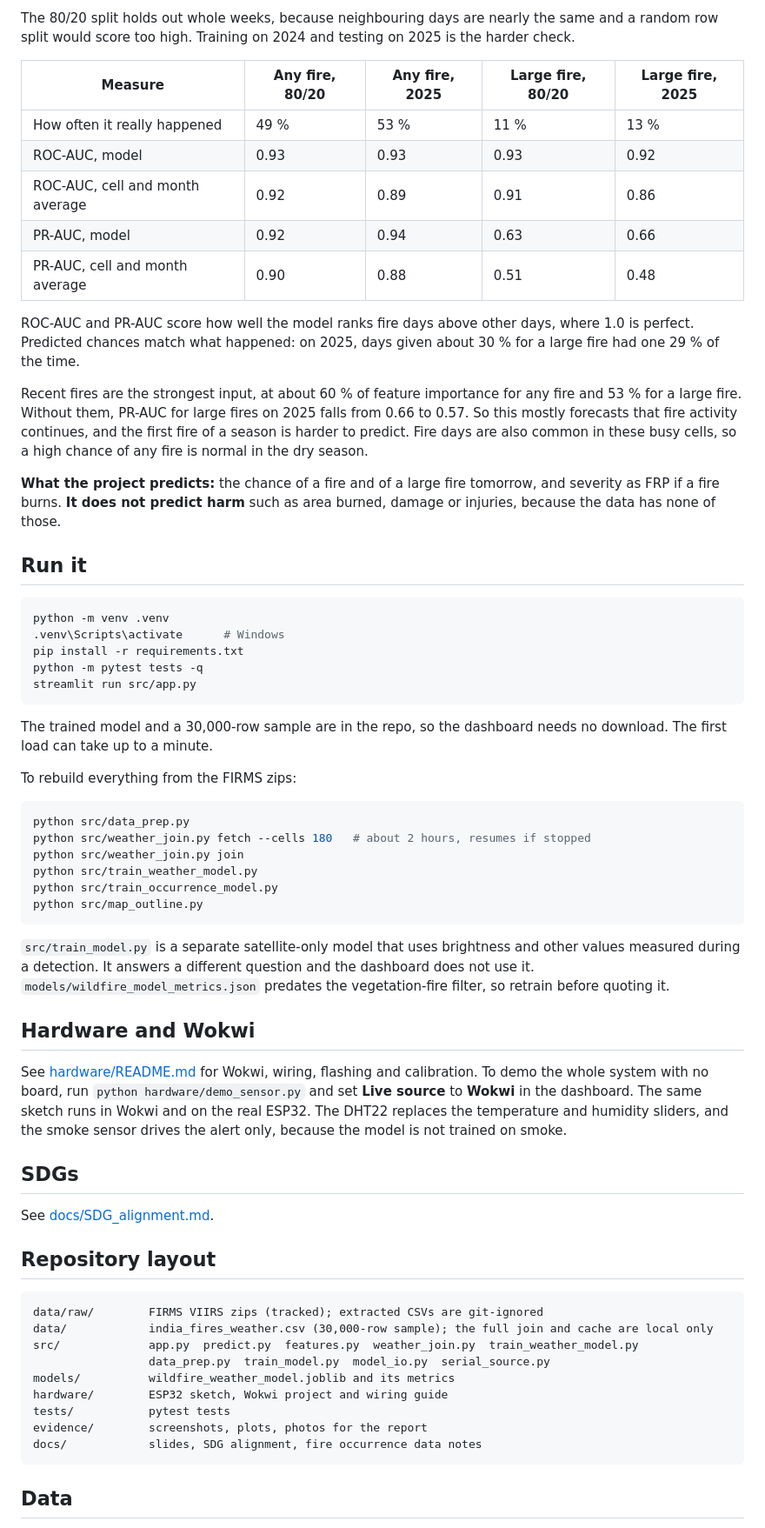
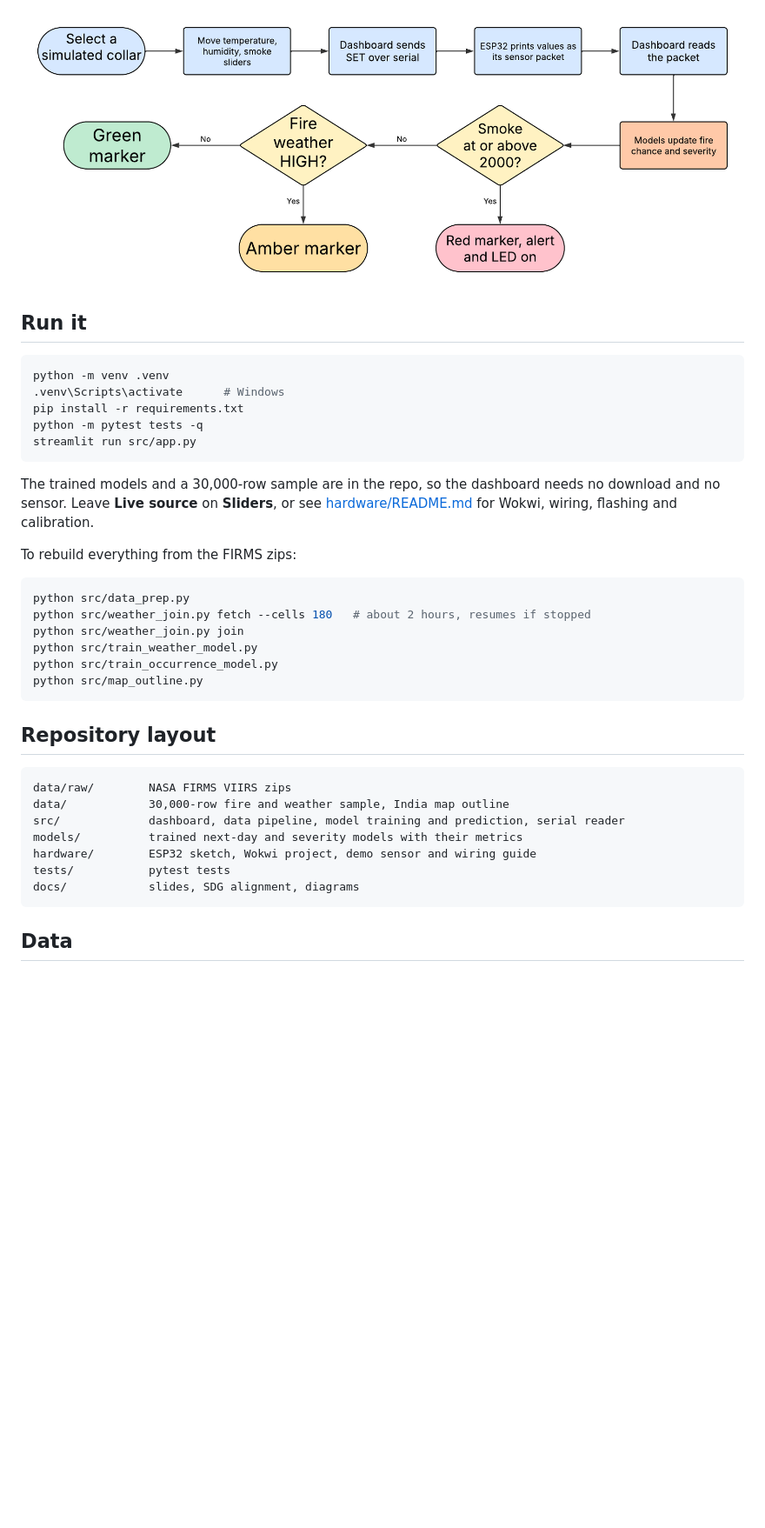
Before and after one commit to bnsama29-cloud/wildfire-estimation-evs, a Markdown page: README.md, the part around one of its changes. Shown at 87% size. Rendered like a GitHub page; pictures changed too: docs/images/collar_demo.png (added); blank space fills up the shorter version.

````diff
--- a/README.md
+++ b/README.md
@@ -43,19 +38,5 @@ The dashboard therefore also shows the **Fosberg Fire Weather Index**, a publish
 
-The 80/20 split holds out whole weeks, because neighbouring days are nearly the same and a random row split would score too high. Training on 2024 and testing on 2025 is the harder check.
-
-| Measure | Any fire, 80/20 | Any fire, 2025 | Large fire, 80/20 | Large fire, 2025 |
-|---|---|---|---|---|
-| How often it really happened | 49 % | 53 % | 11 % | 13 % |
-| ROC-AUC, model | 0.93 | 0.93 | 0.93 | 0.92 |
-| ROC-AUC, cell and month average | 0.92 | 0.89 | 0.91 | 0.86 |
-| PR-AUC, model | 0.92 | 0.94 | 0.63 | 0.66 |
-| PR-AUC, cell and month average | 0.90 | 0.88 | 0.51 | 0.48 |
-
-ROC-AUC and PR-AUC score how well the model ranks fire days above other days, where 1.0 is perfect. Predicted chances match what happened: on 2025, days given about 30 % for a large fire had one 29 % of the time.
-
-Recent fires are the strongest input, at about 60 % of feature importance for any fire and 53 % for a large fire. Without them, PR-AUC for large fires on 2025 falls from 0.66 to 0.57. So this mostly forecasts that fire activity continues, and the first fire of a season is harder to predict. Fire days are also common in these busy cells, so a high chance of any fire is normal in the dry season.
-
-**What the project predicts:** the chance of a fire and of a large fire tomorrow, and severity as FRP if a fire burns. **It does not predict harm** such as area burned, damage or injuries, because the data has none of those.
+![Collar demo](docs/images/collar_demo.png)
 
 ## Run it
 
@@ -67,7 +48,7 @@ python -m pytest tests -q
 streamlit run src/app.py
 ```
 
-The trained model and a 30,000-row sample are in the repo, so the dashboard needs no download. The first load can take up to a minute.
+The trained models and a 30,000-row sample are in the repo, so the dashboard needs no download and no sensor. Leave **Live source** on **Sliders**, or see [hardware/README.md](hardware/README.md) for Wokwi, wiring, flashing and calibration.
 
 To rebuild everything from the FIRMS zips:
 
@@ -80,28 +61,16 @@ python src/train_occurrence_model.py
 python src/map_outline.py
 ```
 
-`src/train_model.py` is a separate satellite-only model that uses brightness and other values measured during a detection. It answers a different question and the dashboard does not use it. `models/wildfire_model_metrics.json` predates the vegetation-fire filter, so retrain before quoting it.
-
-## Hardware and Wokwi
-
-See [hardware/README.md](hardware/README.md) for Wokwi, wiring, flashing and calibration. To demo the whole system with no board, run `python hardware/demo_sensor.py` and set **Live source** to **Wokwi** in the dashboard. The same sketch runs in Wokwi and on the real ESP32. The DHT22 replaces the temperature and humidity sliders, and the smoke sensor drives the alert only, because the model is not trained on smoke.
-
-## SDGs
-
-See [docs/SDG_alignment.md](docs/SDG_alignment.md).
-
 ## Repository layout
 
 ```
-data/raw/        FIRMS VIIRS zips (tracked); extracted CSVs are git-ignored
-data/            india_fires_weather.csv (30,000-row sample); the full join and cache are local only
-src/             app.py  predict.py  features.py  weather_join.py  train_weather_model.py
-                 data_prep.py  train_model.py  model_io.py  serial_source.py
-models/          wildfire_weather_model.joblib and its metrics
-hardware/        ESP32 sketch, Wokwi project and wiring guide
+data/raw/        NASA FIRMS VIIRS zips
+data/            30,000-row fire and weather sample, India map outline
+src/             dashboard, data pipeline, model training and prediction, serial reader
+models/          trained next-day and severity models with their metrics
+hardware/        ESP32 sketch, Wokwi project, demo sensor and wiring guide
 tests/           pytest tests
-evidence/        screenshots, plots, photos for the report
-docs/            slides, SDG alignment, fire occurrence data notes
+docs/            slides, SDG alignment, diagrams
 ```
 
 ## Data
````
Also changed, not shown: other parts of README.md (+36 -63 lines), docs/fire_occurrence_data_requirements.md (deleted, +0 -154 lines), docs/images/architecture.png (added), docs/images/dashboard.png (added), evidence/demo_1_calm.png (deleted), evidence/demo_2_hot_dry.png (deleted), evidence/demo_3_smoke_alert.png (deleted), 6 other files.
